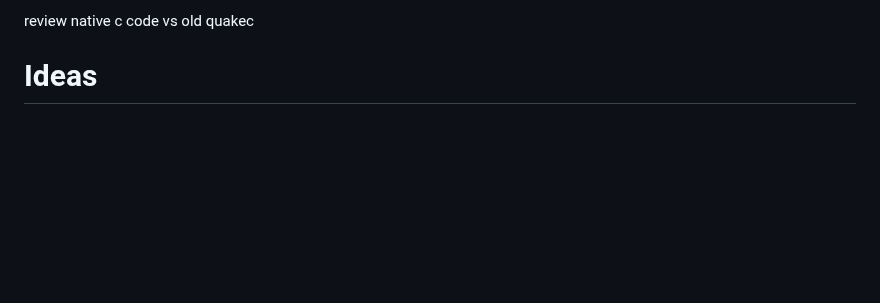
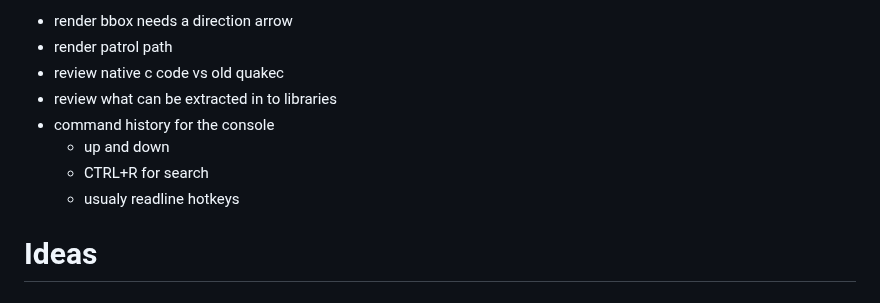
Before and after one commit to willbr/quake1.ai, a Markdown page: ideas.md, the part around the change. GitHub-like rendering; blank space fills up the shorter version.

Commit message:
docs(ideas): add render-bbox, console history, library-extraction notes
Co-Authored-By: Claude Opus 4.7 (1M context) <noreply@anthropic.com>

```diff
--- a/ideas.md
+++ b/ideas.md
@@ -1,4 +1,11 @@
-review native c code vs old quakec
+* render bbox needs a direction arrow
+* render patrol path
+* review native c code vs old quakec
+* review what can be extracted in to libraries
+* command history for the console
+    * up and down
+    * CTRL+R for search
+    * usualy readline hotkeys
 
 # Ideas
 
```
